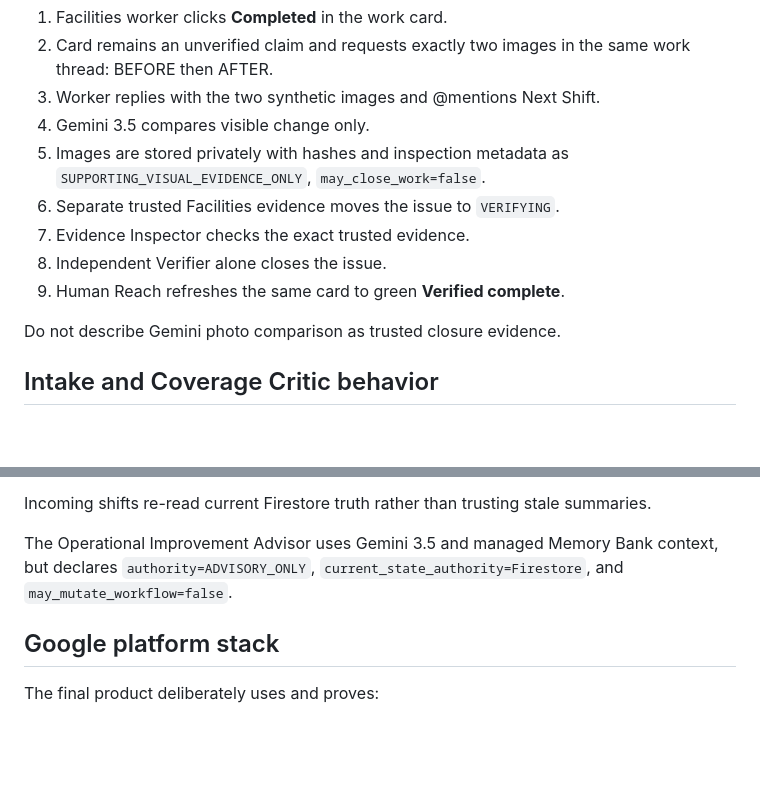
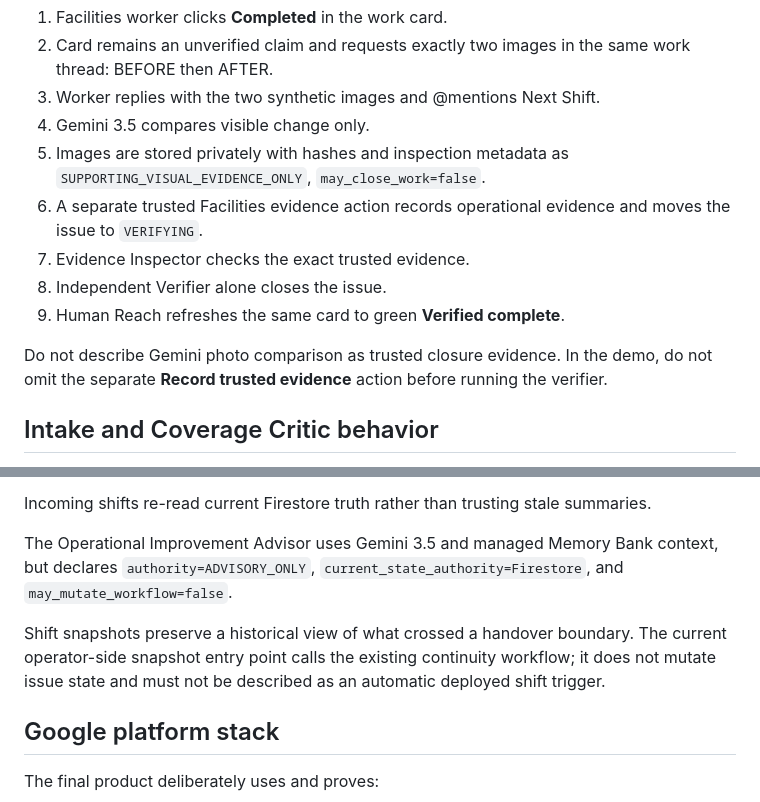
Before and after one commit to Paddyboy76/next-shift, a Markdown page: AGENTS.md, 2 parts joined by grey strips. GitHub-like rendering; blank space fills up the shorter version.

```diff
--- a/AGENTS.md
+++ b/AGENTS.md
@@ -159,12 +159,12 @@ Accepted sequence:
 3. Worker replies with the two synthetic images and @mentions Next Shift.
 4. Gemini 3.5 compares visible change only.
 5. Images are stored privately with hashes and inspection metadata as `SUPPORTING_VISUAL_EVIDENCE_ONLY`, `may_close_work=false`.
-6. Separate trusted Facilities evidence moves the issue to `VERIFYING`.
+6. A separate trusted Facilities evidence action records operational evidence and moves the issue to `VERIFYING`.
 7. Evidence Inspector checks the exact trusted evidence.
 8. Independent Verifier alone closes the issue.
 9. Human Reach refreshes the same card to green **Verified complete**.
 
-Do not describe Gemini photo comparison as trusted closure evidence.
+Do not describe Gemini photo comparison as trusted closure evidence. In the demo, do not omit the separate **Record trusted evidence** action before running the verifier.
 
 ## Intake and Coverage Critic behavior
 
@@ -211,6 +211,8 @@ Firestore and Memory Bank serve different purposes:
 Incoming shifts re-read current Firestore truth rather than trusting stale summaries.
 
 The Operational Improvement Advisor uses Gemini 3.5 and managed Memory Bank context, but declares `authority=ADVISORY_ONLY`, `current_state_authority=Firestore`, and `may_mutate_workflow=false`.
+
+Shift snapshots preserve a historical view of what crossed a handover boundary. The current operator-side snapshot entry point calls the existing continuity workflow; it does not mutate issue state and must not be described as an automatic deployed shift trigger.
 
 ## Google platform stack
 
```
Also changed, not shown: other parts of AGENTS.md (+16 -11 lines).
